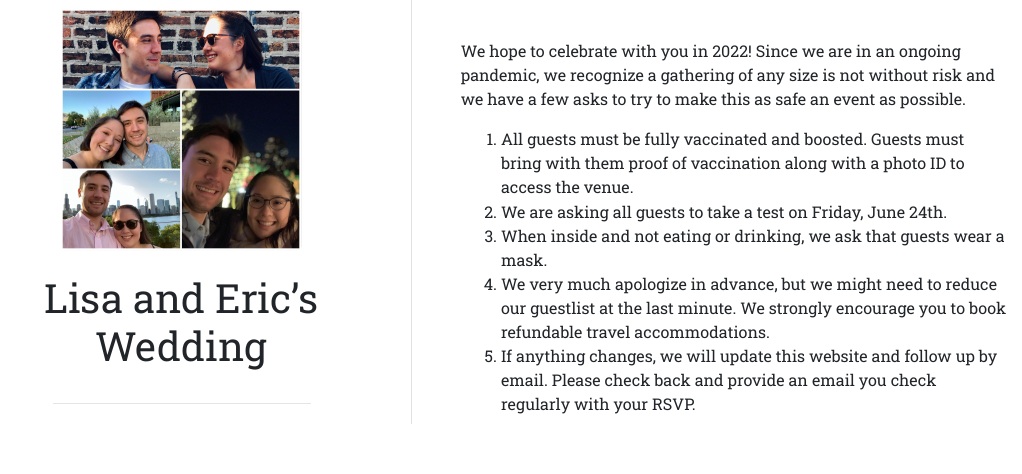
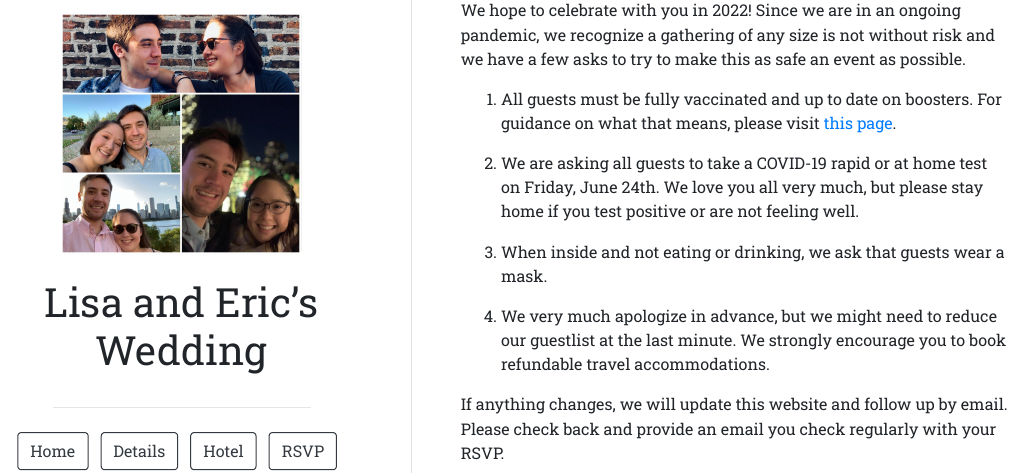
Before and after one commit to erhla/wedding, an R Markdown document (index.Rmd): the page in a window 1100 px wide, from 180 px down. The pictures show the output file index.html that the author committed with the source, opened offline.

Commit message:
add page

```diff
--- a/index.Rmd
+++ b/index.Rmd
@@ -18,10 +18,14 @@ output:
 
 We hope to celebrate with you in 2022! Since we are in an ongoing pandemic, we recognize a gathering of any size is not without risk and we have a few asks to try to make this as safe an event as possible.
 
-1.	All guests must be fully vaccinated and boosted. Guests must bring with them proof of vaccination along with a photo ID to access the venue.
-2.	We are asking all guests to take a test on Friday, June 24th.
-3.	When inside and not eating or drinking, we ask that guests wear a mask.
-4.	We very much apologize in advance, but we might need to reduce our guestlist at the last minute. We strongly encourage you to book refundable travel accommodations.
-5.	If anything changes, we will update this website and follow up by email. Please check back and provide an email you check regularly with your RSVP.
+1. All guests must be fully vaccinated and up to date on boosters. For guidance on what that means, please visit [this page](https://www.cdc.gov/coronavirus/2019-ncov/vaccines/stay-up-to-date.html#:~:text=A%20person%20is%20fully%20vaccinated,and%20one%20booster%20when%20eligible).
+
+2. We are asking all guests to take a COVID-19 rapid or at home test on Friday, June 24th. We love you all very much, but please stay home if you test positive or are not feeling well.
+
+3. When inside and not eating or drinking, we ask that guests wear a mask.
+
+4. We very much apologize in advance, but we might need to reduce our guestlist at the last minute. We strongly encourage you to book refundable travel accommodations.
+
+If anything changes, we will update this website and follow up by email. Please check back and provide an email you check regularly with your RSVP.
 
 If you have any questions or feedback, please email us at [ericandlisa22@gmail.com](mailto:ericandlisa22@gmail.com).
```
Also changed, not shown: details.Rmd (+10 -0 lines), index.html, 1 other file.
